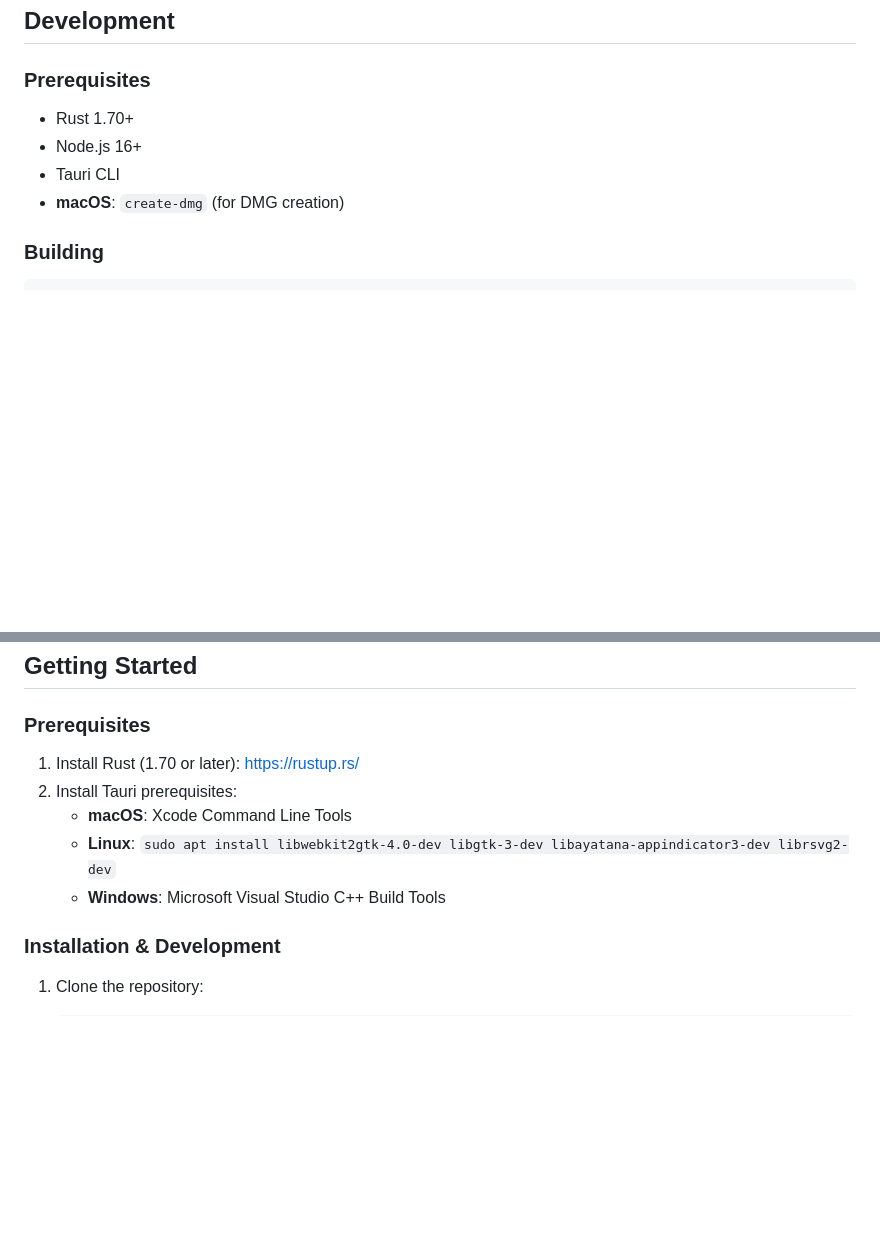
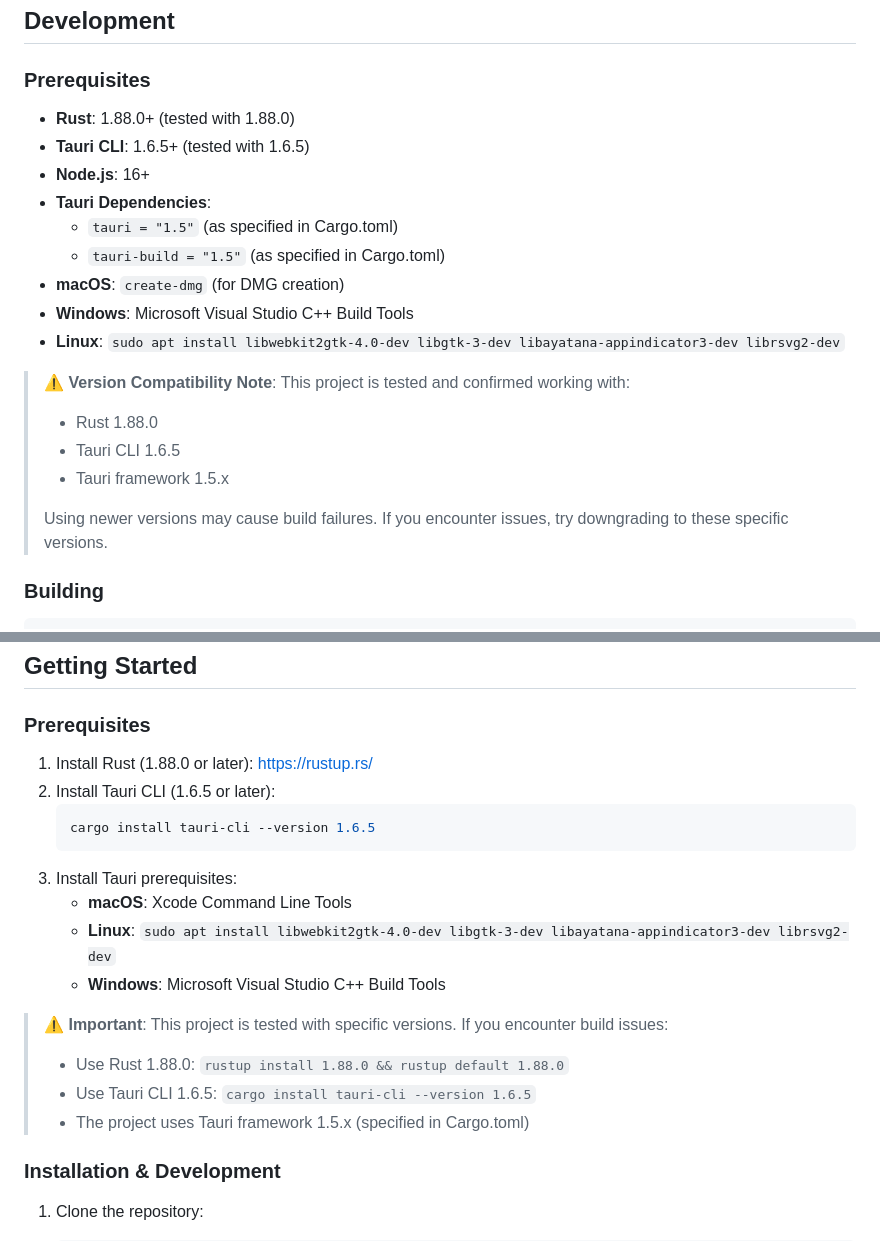
Before and after one commit to RushitSolanki/lanshare, a Markdown page: README.md, 2 parts joined by grey strips. GitHub-like rendering; blank space fills up the shorter version.

````diff
--- a/README.md
+++ b/README.md
@@ -56,10 +56,22 @@ The application exposes the following Tauri commands for the frontend:
 
 ### Prerequisites
 
-- Rust 1.70+
-- Node.js 16+
-- Tauri CLI
+- **Rust**: 1.88.0+ (tested with 1.88.0)
+- **Tauri CLI**: 1.6.5+ (tested with 1.6.5)
+- **Node.js**: 16+
+- **Tauri Dependencies**:
+  - `tauri = "1.5"` (as specified in Cargo.toml)
+  - `tauri-build = "1.5"` (as specified in Cargo.toml)
 - **macOS**: `create-dmg` (for DMG creation)
+- **Windows**: Microsoft Visual Studio C++ Build Tools
+- **Linux**: `sudo apt install libwebkit2gtk-4.0-dev libgtk-3-dev libayatana-appindicator3-dev librsvg2-dev`
+
+> **⚠️ Version Compatibility Note**: This project is tested and confirmed working with:
+> - Rust 1.88.0
+> - Tauri CLI 1.6.5
+> - Tauri framework 1.5.x
+>
+> Using newer versions may cause build failures. If you encounter issues, try downgrading to these specific versions.
 
 ### Building
 
@@ -155,11 +206,20 @@ RUST_LOG=warn cargo tauri dev
 ## Getting Started
 
 ### Prerequisites
-1. Install Rust (1.70 or later): https://rustup.rs/
-2. Install Tauri prerequisites:
+1. Install Rust (1.88.0 or later): https://rustup.rs/
+2. Install Tauri CLI (1.6.5 or later):
+   ```bash
+   cargo install tauri-cli --version 1.6.5
+   ```
+3. Install Tauri prerequisites:
    - **macOS**: Xcode Command Line Tools
    - **Linux**: `sudo apt install libwebkit2gtk-4.0-dev libgtk-3-dev libayatana-appindicator3-dev librsvg2-dev`
    - **Windows**: Microsoft Visual Studio C++ Build Tools
+
+> **⚠️ Important**: This project is tested with specific versions. If you encounter build issues:
+> - Use Rust 1.88.0: `rustup install 1.88.0 && rustup default 1.88.0`
+> - Use Tauri CLI 1.6.5: `cargo install tauri-cli --version 1.6.5`
+> - The project uses Tauri framework 1.5.x (specified in Cargo.toml)
 
 ### Installation & Development
 
````
Also changed, not shown: other parts of README.md (+39 -0 lines).
